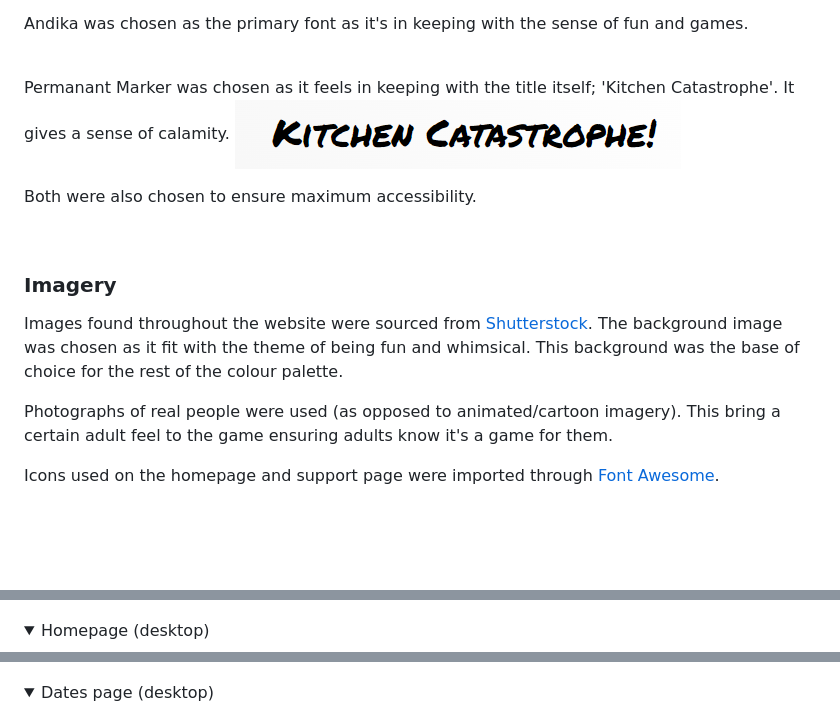
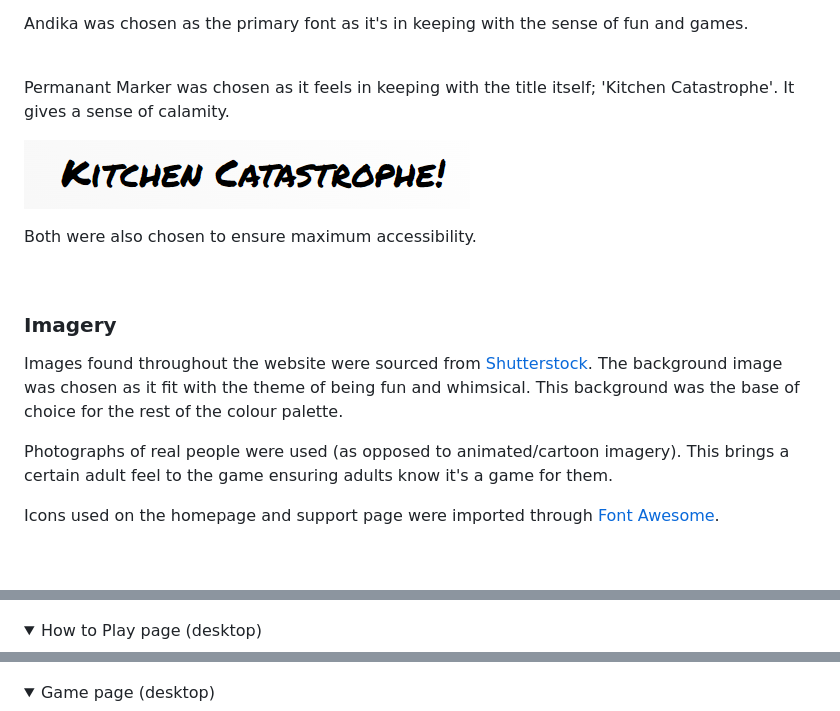
Before and after one commit to llewellynksj/kitchen-catastrophe, a Markdown page: README.md, 3 parts joined by grey strips. Drawn GitHub-style; folded sections open; blank space fills up the shorter version.

```diff
--- a/README.md
+++ b/README.md
@@ -104,6 +106,7 @@ Andika was chosen as the primary font as it's in keeping with the sense of fun a
 <br>
 
 Permanant Marker was chosen as it feels in keeping with the title itself; 'Kitchen Catastrophe'. It gives a sense of calamity.
+
 ![Image of the title using the Permanant Marker font](documentation/readme-images/title.png)
 
 Both were also chosen to ensure maximum accessibility.
@@ -114,7 +117,7 @@ Both were also chosen to ensure maximum accessibility.
 Images found throughout the website were sourced from [Shutterstock](https://www.shutterstock.com/).
 The background image was chosen as it fit with the theme of being fun and whimsical. This background was the base of choice for the rest of the colour palette.
 
-Photographs of real people were used (as opposed to animated/cartoon imagery). This bring a certain adult feel to the game ensuring adults know it's a game for them.
+Photographs of real people were used (as opposed to animated/cartoon imagery). This brings a certain adult feel to the game ensuring adults know it's a game for them.
 
 Icons used on the homepage and support page were imported through [Font Awesome](https://fontawesome.com/).
 
@@ -140,7 +143,7 @@ To create the wireframes I used the [Balsamiq Wireframing Software](https://bals
 ![Wireframe image of homepage design on mobile](documentation/wireframes/mobile-rulespage.png)
 </details>
 <details>
-<summary>Homepage (desktop)</summary>
+<summary>How to Play page (desktop)</summary>
 
 ![Wireframe image of homepage design on desktop](documentation/wireframes/desktop-rulespage.png)
 </details>
@@ -153,7 +156,7 @@ To create the wireframes I used the [Balsamiq Wireframing Software](https://bals
 ![Wireframe image of dates page design on mobile](documentation/wireframes/mobile-gamepage.png)
 </details>
 <details>
-<summary>Dates page (desktop)</summary>
+<summary>Game page (desktop)</summary>
 
 ![Wireframe image of dates page design on desktop](documentation/wireframes/desktop-gamepage.png)
 </details>
```
Also changed, not shown: other parts of README.md (+8 -5 lines).
